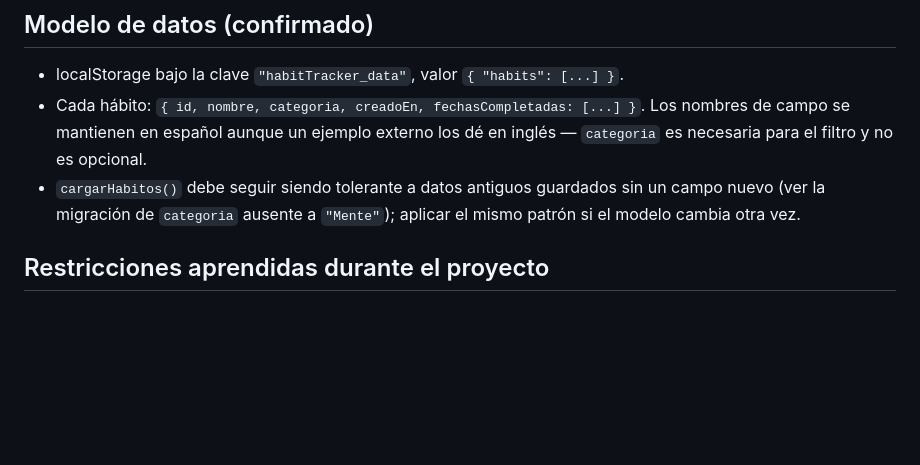
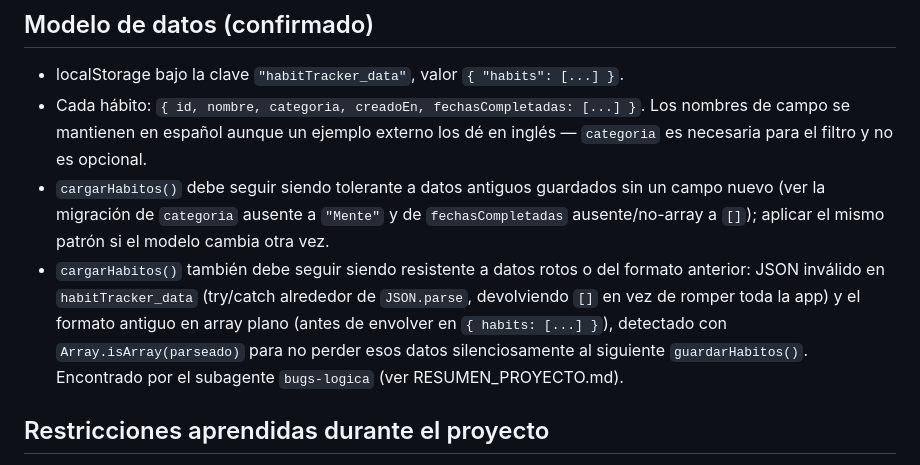
Before and after one commit to nietomoreno84-lgtm/proyecto_tema6, a Markdown page: HabitTracker/CLAUDE.md, the part around the change. GitHub-like rendering; blank space fills up the shorter version.

```diff
--- a/HabitTracker/CLAUDE.md
+++ b/HabitTracker/CLAUDE.md
@@ -115,8 +115,16 @@ HabitTracker/
   Los nombres de campo se mantienen en español aunque un ejemplo externo los dé
   en inglés — `categoria` es necesaria para el filtro y no es opcional.
 - `cargarHabitos()` debe seguir siendo tolerante a datos antiguos guardados sin
-  un campo nuevo (ver la migración de `categoria` ausente a `"Mente"`); aplicar
-  el mismo patrón si el modelo cambia otra vez.
+  un campo nuevo (ver la migración de `categoria` ausente a `"Mente"` y de
+  `fechasCompletadas` ausente/no-array a `[]`); aplicar el mismo patrón si el
+  modelo cambia otra vez.
+- `cargarHabitos()` también debe seguir siendo resistente a datos rotos o del
+  formato anterior: JSON inválido en `habitTracker_data` (try/catch alrededor
+  de `JSON.parse`, devolviendo `[]` en vez de romper toda la app) y el formato
+  antiguo en array plano (antes de envolver en `{ habits: [...] }`), detectado
+  con `Array.isArray(parseado)` para no perder esos datos silenciosamente al
+  siguiente `guardarHabitos()`. Encontrado por el subagente `bugs-logica`
+  (ver RESUMEN_PROYECTO.md).
 
 ## Restricciones aprendidas durante el proyecto
 - NUNCA hardcodear un color o valor de espaciado en styles.css: si no existe
```
Also changed, not shown: HabitTracker/RESUMEN_PROYECTO.md (+59 -2 lines).
